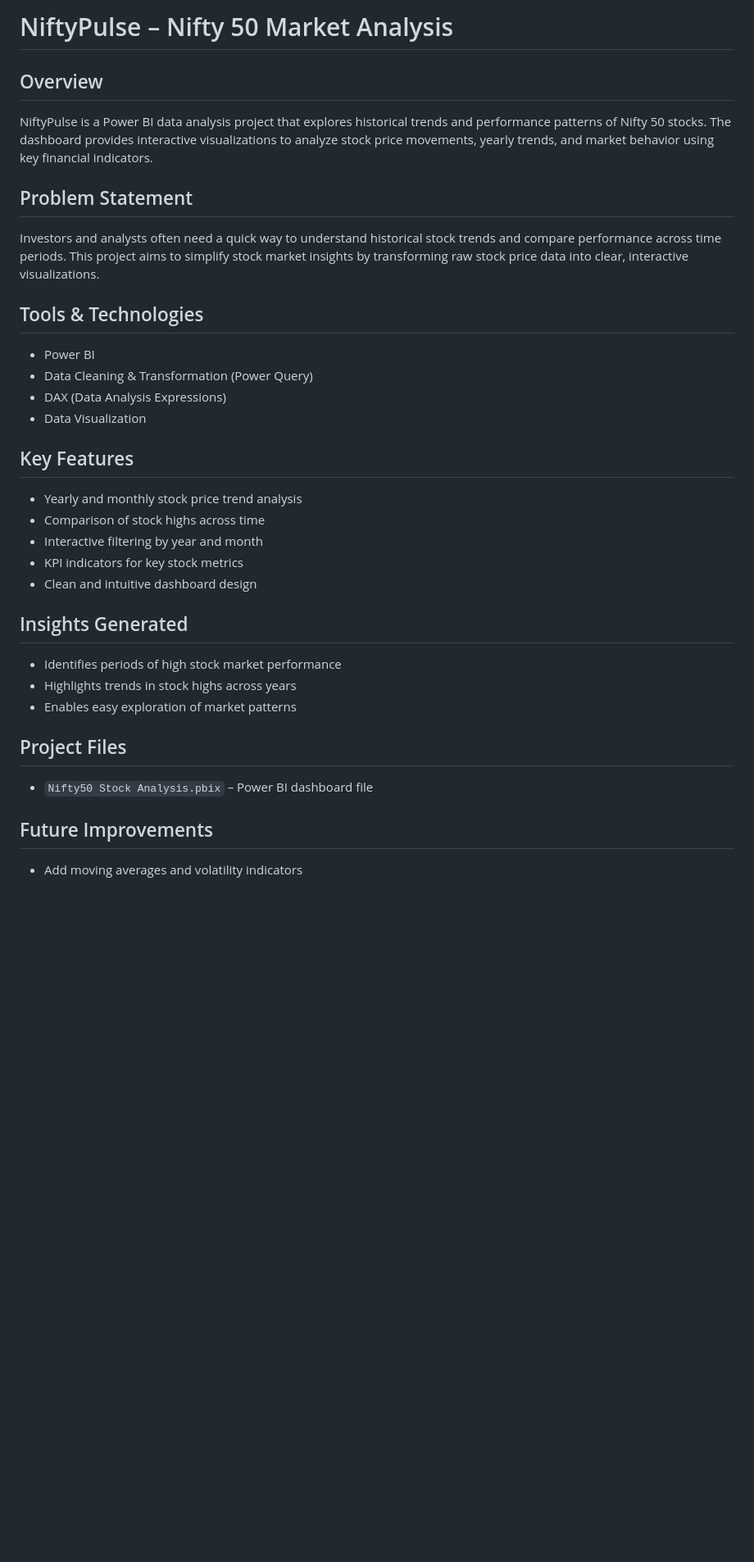
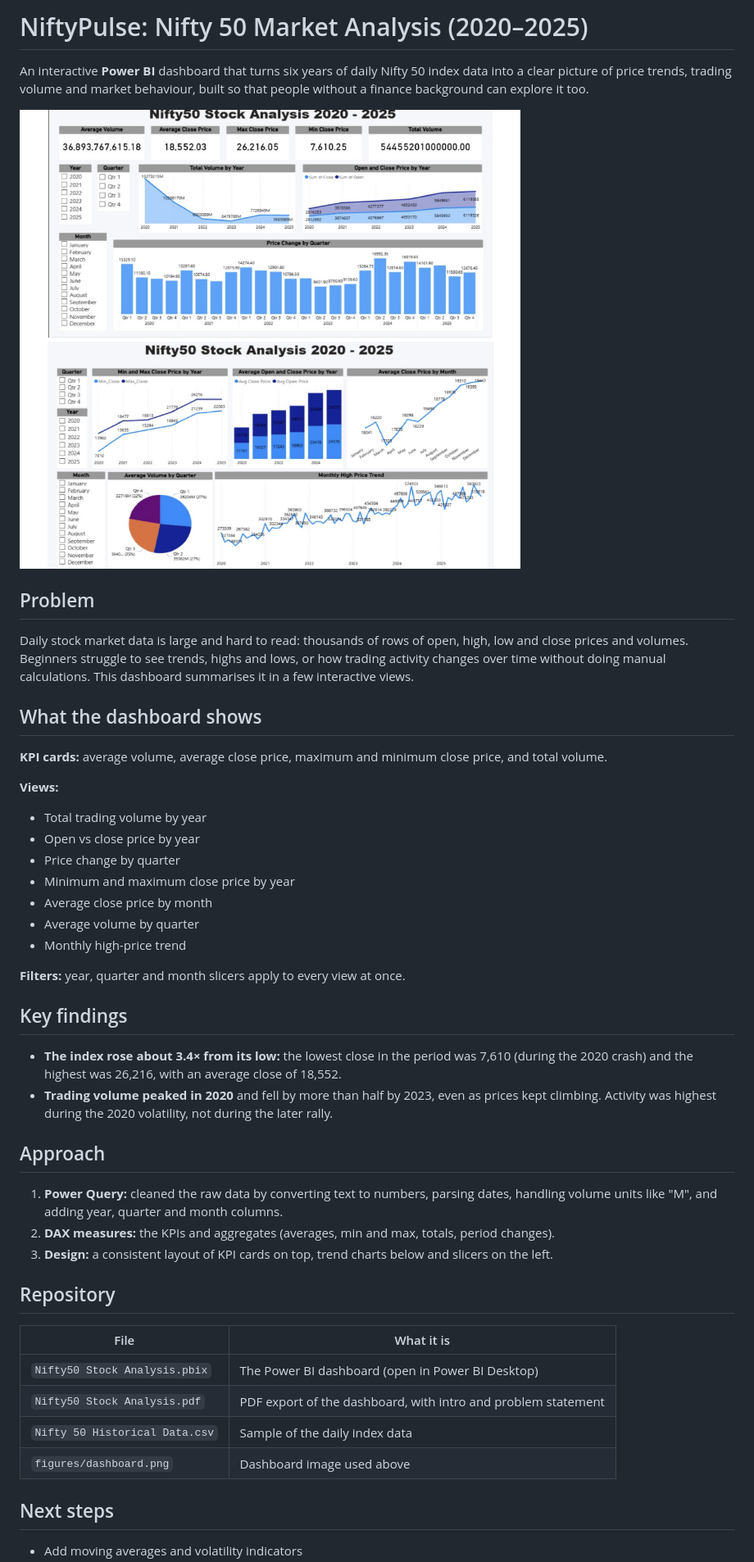
Before and after one commit to tisyavaidya/NiftyPulse-Nifty-50-Market-Analysis, a Markdown page: README.md, the part around one of its changes. Shown at 82% size. Rendered like a GitHub page; pictures changed too: figures/dashboard.png (added); blank space fills up the shorter version.

Commit message:
Rewrite README and add figures

```diff
--- a/README.md
+++ b/README.md
@@ -1,31 +1,48 @@
-# NiftyPulse – Nifty 50 Market Analysis
+# NiftyPulse: Nifty 50 Market Analysis (2020–2025)
 
-## Overview
-NiftyPulse is a Power BI data analysis project that explores historical trends and performance patterns of Nifty 50 stocks. The dashboard provides interactive visualizations to analyze stock price movements, yearly trends, and market behavior using key financial indicators.
+An interactive **Power BI** dashboard that turns six years of daily Nifty 50 index data into a clear picture of price trends, trading volume and market behaviour, built so that people without a finance background can explore it too.
 
-## Problem Statement
-Investors and analysts often need a quick way to understand historical stock trends and compare performance across time periods. This project aims to simplify stock market insights by transforming raw stock price data into clear, interactive visualizations.
+![NiftyPulse dashboard](figures/dashboard.png)
 
-## Tools & Technologies
-- Power BI
-- Data Cleaning & Transformation (Power Query)
-- DAX (Data Analysis Expressions)
-- Data Visualization
+## Problem
 
-## Key Features
-- Yearly and monthly stock price trend analysis
-- Comparison of stock highs across time
-- Interactive filtering by year and month
-- KPI indicators for key stock metrics
-- Clean and intuitive dashboard design
+Daily stock market data is large and hard to read: thousands of rows of open, high, low and close prices and volumes. Beginners struggle to see trends, highs and lows, or how trading activity changes over time without doing manual calculations. This dashboard summarises it in a few interactive views.
 
-## Insights Generated
-- Identifies periods of high stock market performance
-- Highlights trends in stock highs across years
-- Enables easy exploration of market patterns
+## What the dashboard shows
 
-## Project Files
-- `Nifty50 Stock Analysis.pbix` – Power BI dashboard file
+**KPI cards:** average volume, average close price, maximum and minimum close price, and total volume.
 
-## Future Improvements
+**Views:**
+- Total trading volume by year
+- Open vs close price by year
+- Price change by quarter
+- Minimum and maximum close price by year
+- Average close price by month
+- Average volume by quarter
+- Monthly high-price trend
+
+**Filters:** year, quarter and month slicers apply to every view at once.
+
+## Key findings
+
+- **The index rose about 3.4× from its low:** the lowest close in the period was 7,610 (during the 2020 crash) and the highest was 26,216, with an average close of 18,552.
+- **Trading volume peaked in 2020** and fell by more than half by 2023, even as prices kept climbing. Activity was highest during the 2020 volatility, not during the later rally.
+
+## Approach
+
+1. **Power Query:** cleaned the raw data by converting text to numbers, parsing dates, handling volume units like "M", and adding year, quarter and month columns.
+2. **DAX measures:** the KPIs and aggregates (averages, min and max, totals, period changes).
+3. **Design:** a consistent layout of KPI cards on top, trend charts below and slicers on the left.
+
+## Repository
+
+| File | What it is |
+|---|---|
+| `Nifty50 Stock Analysis.pbix` | The Power BI dashboard (open in Power BI Desktop) |
+| `Nifty50 Stock Analysis.pdf` | PDF export of the dashboard, with intro and problem statement |
+| `Nifty 50 Historical Data.csv` | Sample of the daily index data |
+| `figures/dashboard.png` | Dashboard image used above |
+
+## Next steps
+
 - Add moving averages and volatility indicators
```
Also changed, not shown: other parts of README.md (+10 -2 lines).
